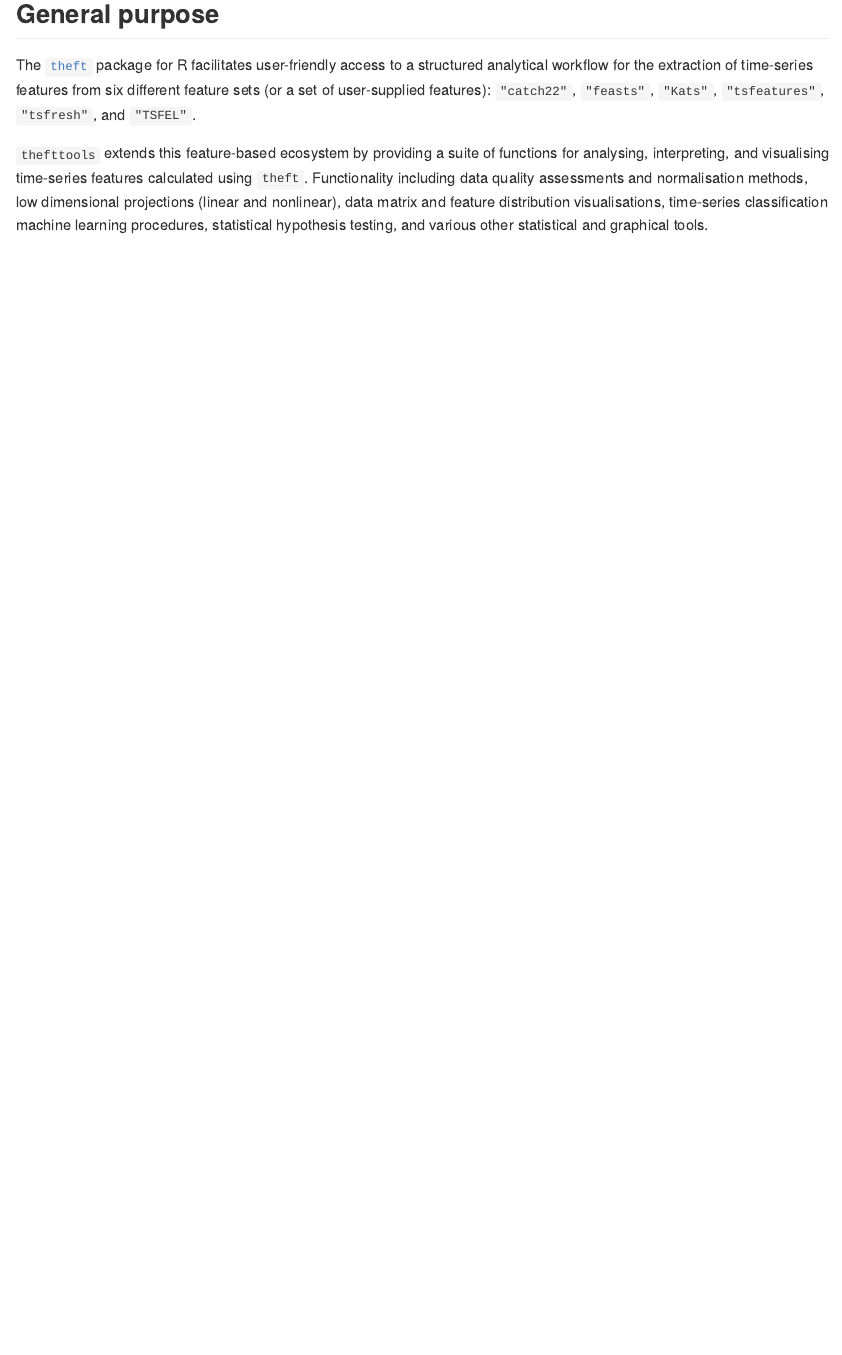
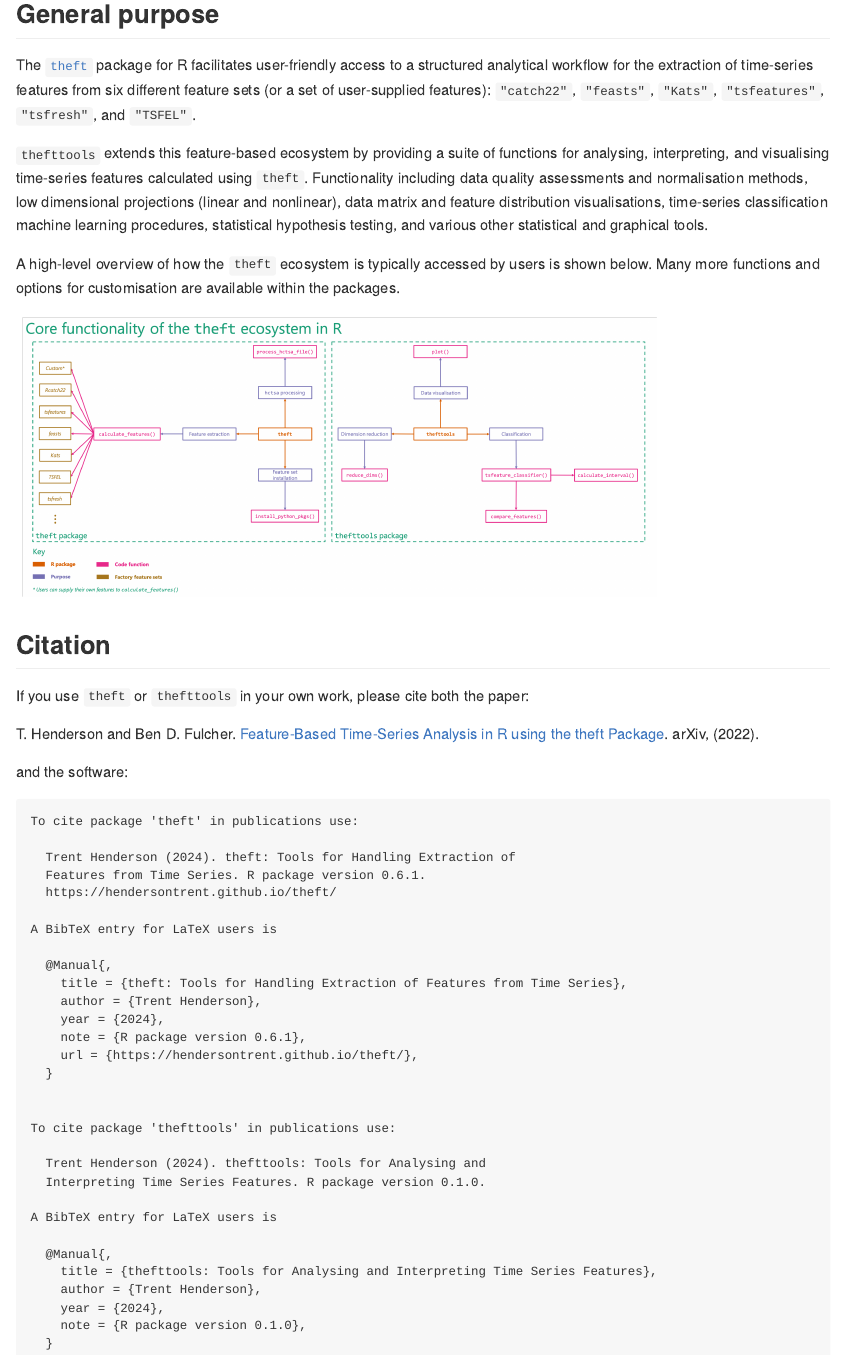
Before and after one commit to hendersontrent/theftdlc, an R Markdown document (README.Rmd): the page in a window 1100 px wide, from 390 px down. The pictures show the output file README.md that the author committed with the source, drawn offline in the style of GitHub.

Commit message:
schematic

````diff
--- a/README.Rmd
+++ b/README.Rmd
@@ -26,3 +26,20 @@ devtools::install_github("hendersontrent/thefttools")
 The [`theft`](https://hendersontrent.github.io/theft/) package for R facilitates user-friendly access to a structured analytical workflow for the extraction of time-series features from six different feature sets (or a set of user-supplied features): `"catch22"`, `"feasts"`, `"Kats"`, `"tsfeatures"`, `"tsfresh"`, and `"TSFEL"`.
 
 `thefttools` extends this feature-based ecosystem by providing a suite of functions for analysing, interpreting, and visualising time-series features calculated using `theft`. Functionality including data quality assessments and normalisation methods, low dimensional projections (linear and nonlinear), data matrix and feature distribution visualisations, time-series classification machine learning procedures, statistical hypothesis testing, and various other statistical and graphical tools.
+
+A high-level overview of how the `theft` ecosystem is typically accessed by users is shown below. Many more functions and options for customisation are available within the packages.
+
+<img src="vignettes/theft-ecosystem.png" width="700" alt="Schematic of the theft ecosystem in R" />
+
+## Citation
+
+If you use `theft` or `thefttools` in your own work, please cite both the paper:
+
+T. Henderson and Ben D. Fulcher. [Feature-Based Time-Series Analysis in R using the theft Package](https://arxiv.org/abs/2208.06146). arXiv, (2022).
+
+and the software:
+
+```{r, echo = FALSE}
+citation("theft")
+citation("thefttools")
+```
````
Also changed, not shown: README.md, docs/pkgdown.yml, docs/search.json, vignettes/theft-ecosystem.png (added), 3 other files.
